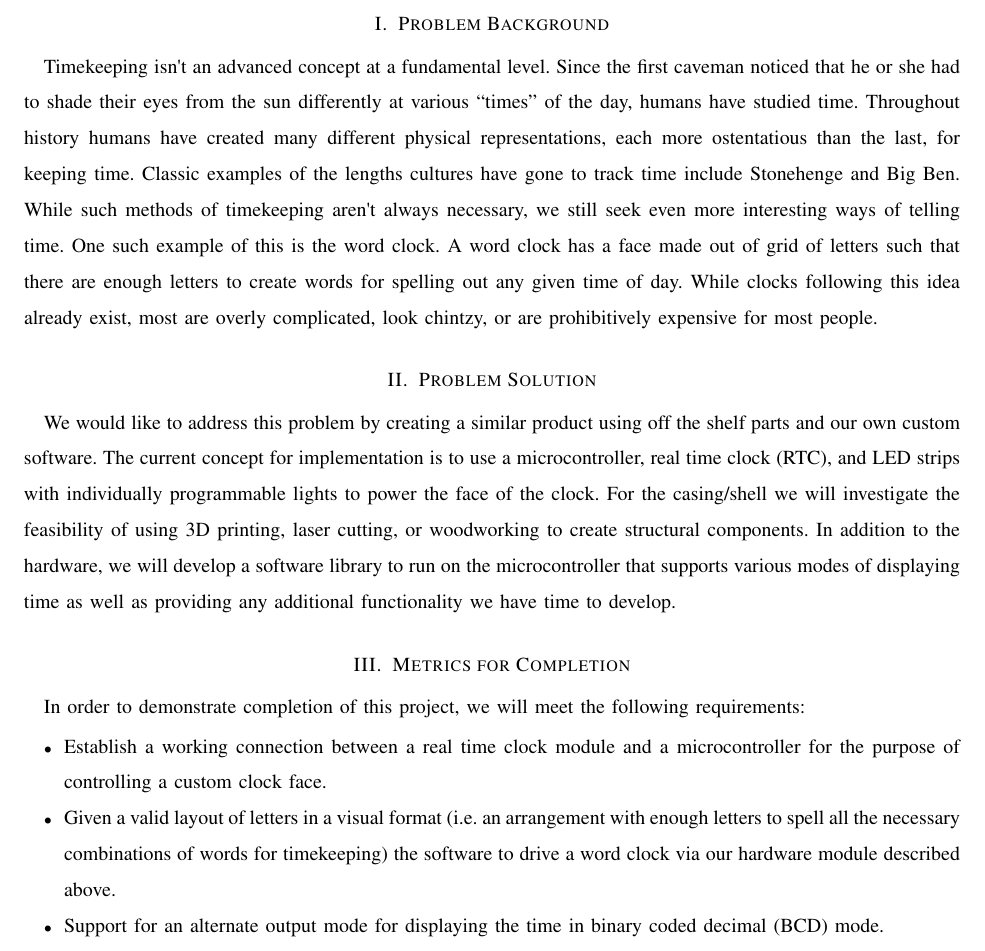
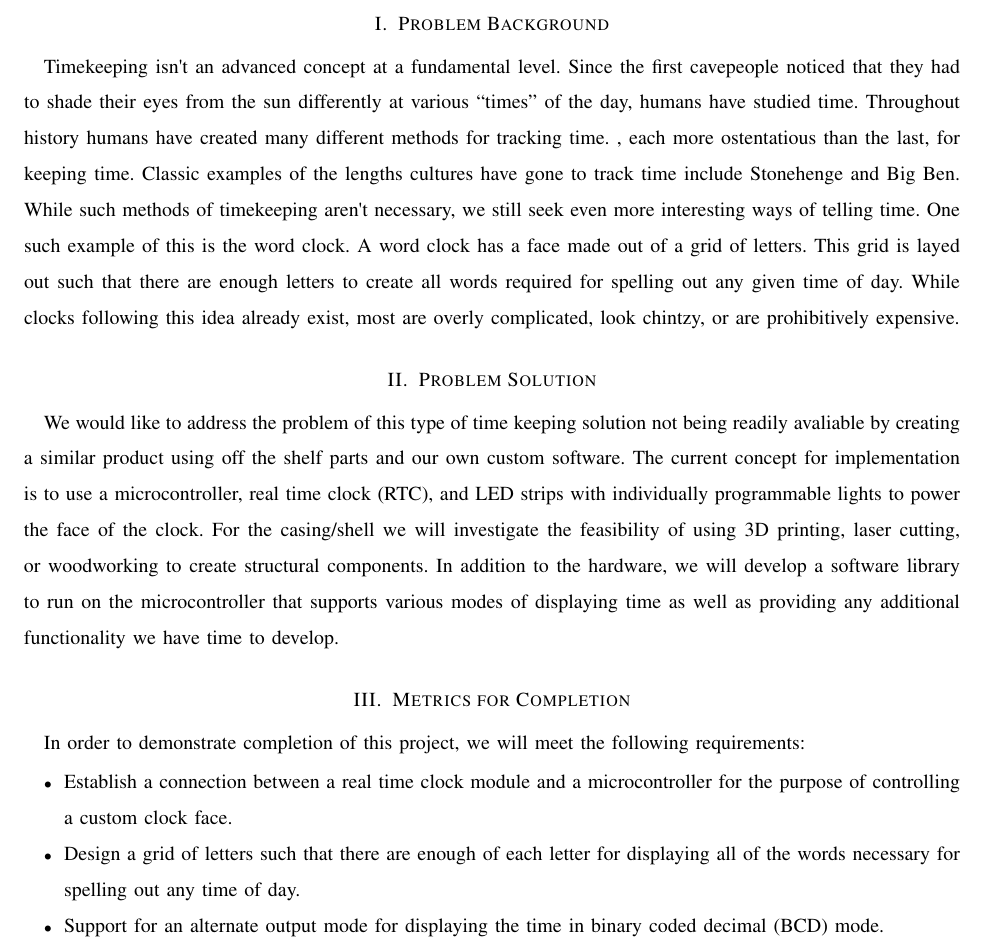
Before and after one commit to kptristan24/OneClockToRuleThemAll, a LaTeX paper (documentETC/doc.tex): part of page 2 of 3, cut so that both start at the same text. Compiled offline with pdfLaTeX; a missing font is replaced by an installed copy or a similar font; a LaTeX package or settings file that is missing is left out.

Commit message:
problem statement revisions

```diff
--- a/documentETC/doc.tex
+++ b/documentETC/doc.tex
@@ -32,20 +32,21 @@ this physical base with a software library of our creation to power a word clock
 \title{Problem Statement}
 \section{Problem Background}
 Timekeeping isn\textquotesingle t an advanced concept at a fundamental level. Since the first
-caveman noticed that he or she had to shade their eyes from the sun differently
+cavepeople noticed that they had to shade their eyes from the sun differently
 at various ``times'' of the day, humans have studied time. Throughout history
-humans have created many different physical representations, each more
+humans have created many different methods for tracking time. , each more
 ostentatious than the last, for keeping time. Classic examples of the lengths
 cultures have gone to track time include Stonehenge and Big Ben. While such
-methods of timekeeping aren\textquotesingle t always necessary, we still seek even more
+methods of timekeeping aren\textquotesingle t necessary, we still seek even more
 interesting ways of telling time. One such example of this is the word clock. A
-word clock has a face made out of grid of letters such that there are enough
-letters to create words for spelling out any given time of day. While clocks
-following this idea already exist, most are overly complicated, look chintzy, or are
-prohibitively expensive for most people.
+word clock has a face made out of a grid of letters. This grid is layed out such that
+there are enough letters to create all words required for spelling out any given time
+of day. While clocks following this idea already exist, most are overly complicated,
+look chintzy, or are prohibitively expensive.
 
 \section{Problem Solution}
-We would like to address this problem by creating a similar product using
+We would like to address the problem of this type of time keeping solution not
+being readily avaliable by creating a similar product using
 off the shelf parts and our own custom software. The current concept for
 implementation is to use a microcontroller, real time clock (RTC), and LED strips
 with individually programmable lights to power the face of the clock. For the
@@ -58,12 +59,10 @@ we have time to develop.
 \section{Metrics for Completion}
 In order to demonstrate completion of this project, we will meet the following requirements:
 \begin{itemize}
-  \item Establish a working connection between a real time clock module and a
+  \item Establish a connection between a real time clock module and a
   microcontroller for the purpose of controlling a custom clock face.
-  \item Given a valid layout of letters in a visual format (i.e. an arrangement
-  with enough letters to spell all the necessary combinations of words for
-  timekeeping) the software to drive a word clock via our hardware module
-  described above.
+  \item Design a grid of letters such that there are enough of each letter for displaying
+  all of the words necessary for spelling out any time of day.
   \item Support for an alternate output mode for displaying the time in binary coded
   decimal (BCD) mode.
   \item Take at least one source of input to facilitate letting the user set the
```
